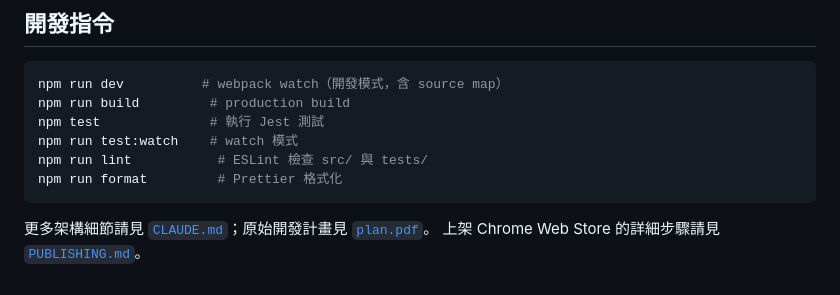
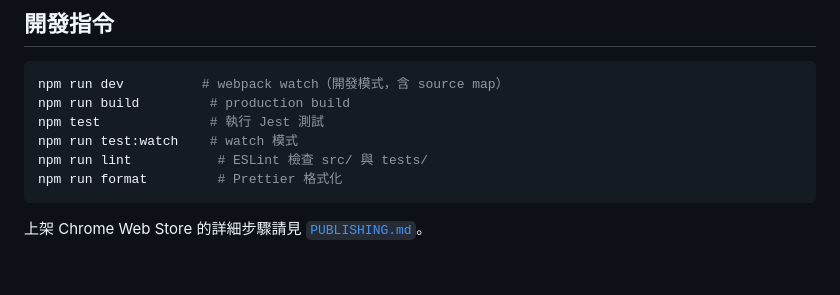
Before and after one commit to pjkuo1207-coder/password_chrome_plugin, a Markdown page: README.md, the part around the change. GitHub-like rendering; blank space fills up the shorter version.

Commit message:
chore: remove CLAUDE.md and drop plan.pdf/CLAUDE.md references from README

````diff
--- a/README.md
+++ b/README.md
@@ -68,5 +68,4 @@ npm run lint           # ESLint 檢查 src/ 與 tests/
 npm run format         # Prettier 格式化
 ```
 
-更多架構細節請見 [`CLAUDE.md`](./CLAUDE.md)；原始開發計畫見 [`plan.pdf`](./plan.pdf)。
 上架 Chrome Web Store 的詳細步驟請見 [`PUBLISHING.md`](./PUBLISHING.md)。
````
Also changed, not shown: CLAUDE.md (deleted, +0 -184 lines).
